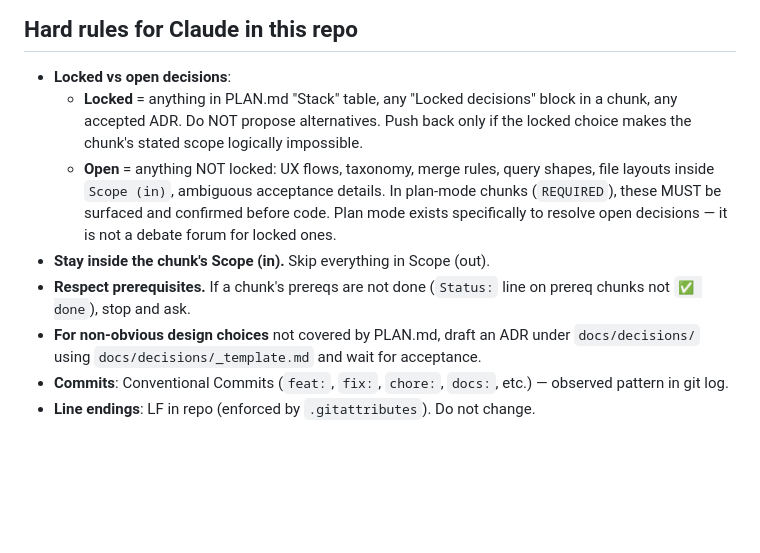
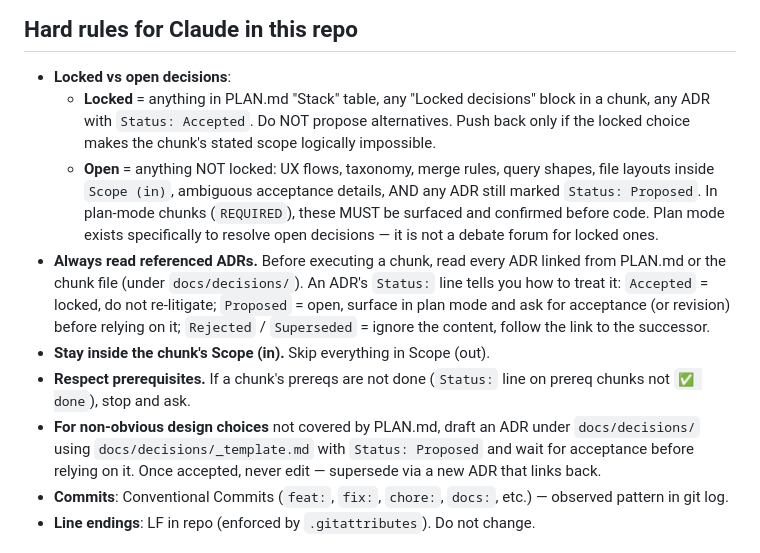
Before and after one commit to TheMikeyR/VitaPeak, a Markdown page: CLAUDE.md, the part around the change. Rendered like a GitHub page; blank space fills up the shorter version.

Commit message:
docs: enforce ADR-read step + Accepted/Proposed distinction
Bootstrap now tells the AI to read every ADR referenced in PLAN.md or the
chunk before executing, and to treat ADR Status as the locked/open switch:
Accepted = locked, Proposed = surface in plan mode and ask for acceptance.
CLAUDE.md hard rules updated to match — locked decisions explicitly require
Status: Accepted, draft ADRs start at Status: Proposed, supersede instead
of editing once accepted.

Co-Authored-By: Claude Opus 4.7 <noreply@anthropic.com>

```diff
--- a/CLAUDE.md
+++ b/CLAUDE.md
@@ -46,11 +46,12 @@ Target shape per `docs/PLAN.md`:
 ## Hard rules for Claude in this repo
 
 - **Locked vs open decisions**:
-  - **Locked** = anything in PLAN.md "Stack" table, any "Locked decisions" block in a chunk, any accepted ADR. Do NOT propose alternatives. Push back only if the locked choice makes the chunk's stated scope logically impossible.
-  - **Open** = anything NOT locked: UX flows, taxonomy, merge rules, query shapes, file layouts inside `Scope (in)`, ambiguous acceptance details. In plan-mode chunks (`REQUIRED`), these MUST be surfaced and confirmed before code. Plan mode exists specifically to resolve open decisions — it is not a debate forum for locked ones.
+  - **Locked** = anything in PLAN.md "Stack" table, any "Locked decisions" block in a chunk, any ADR with `Status: Accepted`. Do NOT propose alternatives. Push back only if the locked choice makes the chunk's stated scope logically impossible.
+  - **Open** = anything NOT locked: UX flows, taxonomy, merge rules, query shapes, file layouts inside `Scope (in)`, ambiguous acceptance details, AND any ADR still marked `Status: Proposed`. In plan-mode chunks (`REQUIRED`), these MUST be surfaced and confirmed before code. Plan mode exists specifically to resolve open decisions — it is not a debate forum for locked ones.
+- **Always read referenced ADRs.** Before executing a chunk, read every ADR linked from PLAN.md or the chunk file (under `docs/decisions/`). An ADR's `Status:` line tells you how to treat it: `Accepted` = locked, do not re-litigate; `Proposed` = open, surface in plan mode and ask for acceptance (or revision) before relying on it; `Rejected` / `Superseded` = ignore the content, follow the link to the successor.
 - **Stay inside the chunk's Scope (in).** Skip everything in Scope (out).
 - **Respect prerequisites.** If a chunk's prereqs are not done (`Status:` line on prereq chunks not `✅ done`), stop and ask.
-- **For non-obvious design choices** not covered by PLAN.md, draft an ADR under `docs/decisions/` using `docs/decisions/_template.md` and wait for acceptance.
+- **For non-obvious design choices** not covered by PLAN.md, draft an ADR under `docs/decisions/` using `docs/decisions/_template.md` with `Status: Proposed` and wait for acceptance before relying on it. Once accepted, never edit — supersede via a new ADR that links back.
 - **Commits**: Conventional Commits (`feat:`, `fix:`, `chore:`, `docs:`, etc.) — observed pattern in git log.
 - **Line endings**: LF in repo (enforced by `.gitattributes`). Do not change.
 
```
Also changed, not shown: docs/SESSION_BOOTSTRAP.md (+2 -0 lines).
